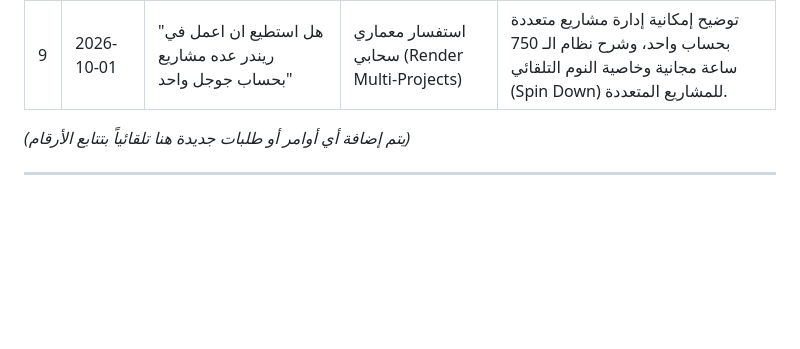
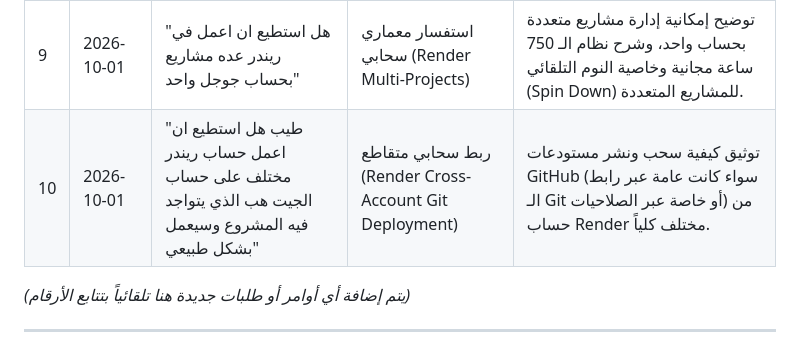
Before and after one commit to hrnafifgit/Prompt-Arabic--Engish-Helper, a Markdown page: AGENTS.md, the part around the change. Rendered like a GitHub page; blank space fills up the shorter version.

Commit message:
docs(agents): log user directive for Render cross-account git deployment

```diff
--- a/AGENTS.md
+++ b/AGENTS.md
@@ -138,6 +138,7 @@ prompt_ai/
 | 7 | 2026-10-01 | "اريدك ان تكتب لي منشور عن الاداه" | تسويق وتوثيق إعلامي (Content & Marketing) | صياغة منشورات احترافية وجذابة (لمنصات مثل LinkedIn و X/Twitter ومجتمعات المطورين) تشرح مشكلة التفاعل مع الذكاء الاصطناعي بالعربية والحل المبتكر الذي يقدمه PromptCraft AI. |
 | 8 | 2026-10-01 | "كيف استطيع جعل هذه الاداه تشتغل من خلال السيرفر سحابي" | نشر واستضافة سحابية (Cloud Deployment) | توثيق وتجهيز خطوات النشر السحابي (Render, Railway, Docker, VPS)، وإضافة إمكانية تخصيص رابط الخادم السحابي في إضافة المتصفح لتعمل الأداة مع أي سيرفر بعيد بسلاسة. |
 | 9 | 2026-10-01 | "هل استطيع ان اعمل في ريندر عده مشاريع بحساب جوجل واحد" | استفسار معماري سحابي (Render Multi-Projects) | توضيح إمكانية إدارة مشاريع متعددة بحساب واحد، وشرح نظام الـ 750 ساعة مجانية وخاصية النوم التلقائي (Spin Down) للمشاريع المتعددة. |
+| 10 | 2026-10-01 | "طيب هل استطيع ان اعمل حساب ريندر مختلف على حساب الجيت هب الذي يتواجد فيه المشروع وسيعمل بشكل طبيعي" | ربط سحابي متقاطع (Render Cross-Account Git Deployment) | توثيق كيفية سحب ونشر مستودعات GitHub (سواء كانت عامة عبر رابط الـ Git أو خاصة عبر الصلاحيات) من حساب Render مختلف كلياً. |
 
 *(يتم إضافة أي أوامر أو طلبات جديدة هنا تلقائياً بتتابع الأرقام)*
 
```
